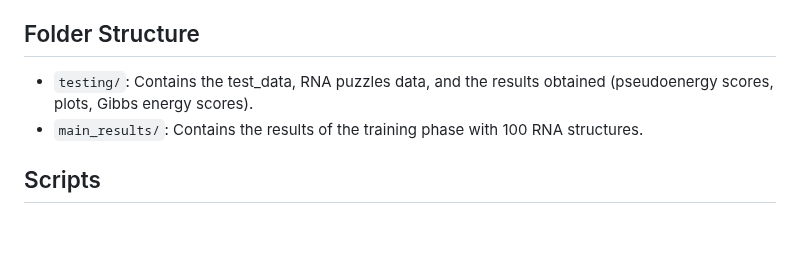
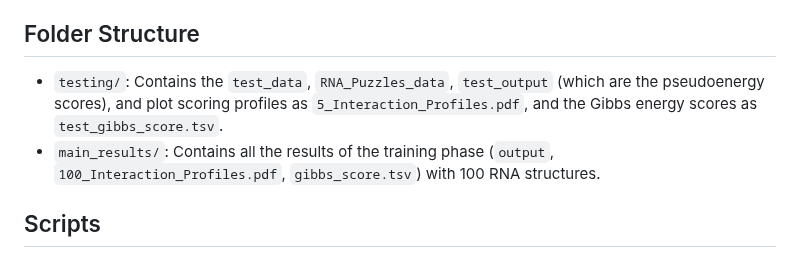
Before and after one commit to ethelMerry/M2-Project-Structural-RNA-, a Markdown page: README.md, the part around the change. GitHub-like rendering; blank space fills up the shorter version.

```diff
--- a/README.md
+++ b/README.md
@@ -25,8 +25,8 @@ The first part of the project focuses on training the objective function using a
 - **Full Training**: After successfully testing with 5 structures, the script was applied to the full dataset of 100 RNA structures. The results were saved in the `main_results` folder.
 
 ## Folder Structure
-- `testing/`: Contains the test_data, RNA puzzles data, and the results obtained (pseudoenergy scores, plots, Gibbs energy scores).
-- `main_results/`: Contains the results of the training phase with 100 RNA structures.
+- `testing/`: Contains the `test_data`, `RNA_Puzzles_data`, `test_output` (which are the pseudoenergy scores), and plot scoring profiles as `5_Interaction_Profiles.pdf`, and the Gibbs energy scores as `test_gibbs_score.tsv`.
+- `main_results/`: Contains all the results of the training phase (`output`, `100_Interaction_Profiles.pdf`, `gibbs_score.tsv`) with 100 RNA structures.
 
 ## Scripts
 ### 1. Training Script (`training.py`)
```
